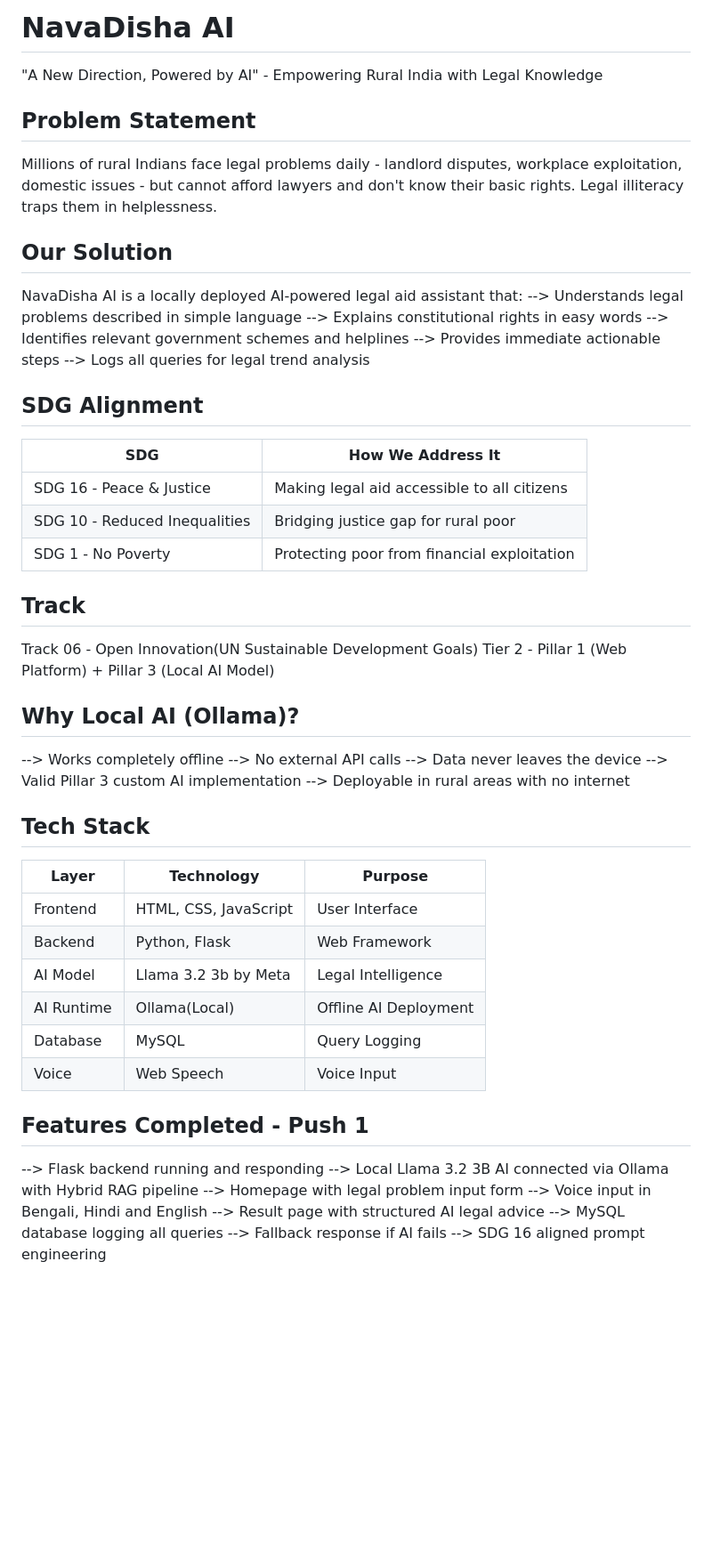
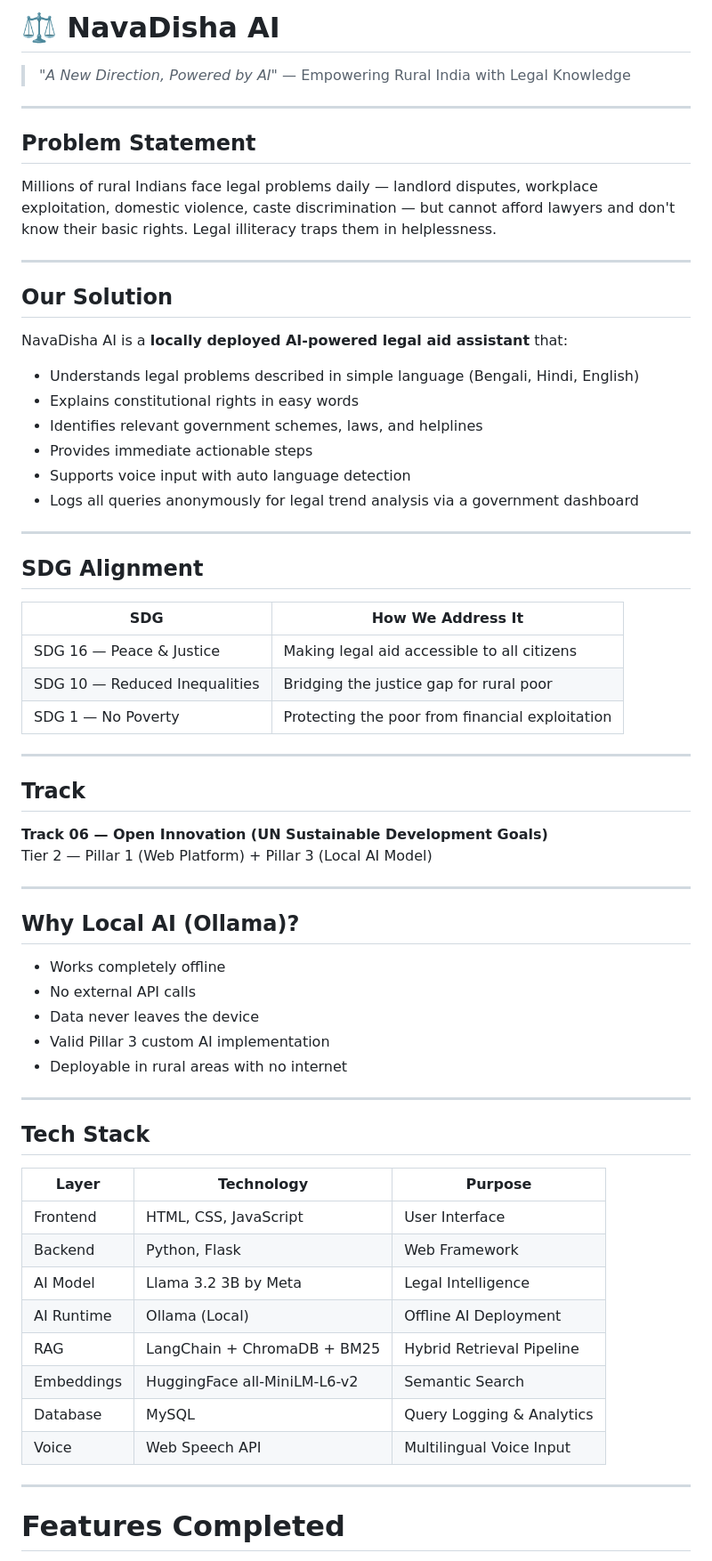
Before and after one commit to bristichowdhury87-creator/CODEFLOW2026-CodeCoven-navadisha-ai, a Markdown page: README.md, the part around one of its changes. Shown at 89% size. Rendered like a GitHub page; blank space fills up the shorter version.

```diff
--- a/README.md
+++ b/README.md
@@ -1,51 +1,68 @@
-# NavaDisha AI
-"A New Direction, Powered by AI" - Empowering Rural India with Legal Knowledge
+# ⚖️ NavaDisha AI
+> *"A New Direction, Powered by AI"* — Empowering Rural India with Legal Knowledge
+
+---
 
 ## Problem Statement
-Millions of rural Indians face legal problems daily - landlord disputes, workplace exploitation, domestic issues - but cannot afford lawyers and don't know their basic rights. Legal illiteracy traps them in helplessness.
+
+Millions of rural Indians face legal problems daily — landlord disputes, workplace exploitation, domestic violence, caste discrimination — but cannot afford lawyers and don't know their basic rights. Legal illiteracy traps them in helplessness.
+
+---
 
 ## Our Solution
-NavaDisha AI is a locally deployed AI-powered legal aid assistant that:
---> Understands legal problems described in simple language
---> Explains constitutional rights in easy words
---> Identifies relevant government schemes and helplines
---> Provides immediate actionable steps
---> Logs all queries for legal trend analysis
+
+NavaDisha AI is a **locally deployed AI-powered legal aid assistant** that:
+
+- Understands legal problems described in simple language (Bengali, Hindi, English)
+- Explains constitutional rights in easy words
+- Identifies relevant government schemes, laws, and helplines
+- Provides immediate actionable steps
+- Supports voice input with auto language detection
+- Logs all queries anonymously for legal trend analysis via a government dashboard
+
+---
 
 ## SDG Alignment
-|              SDG            |            How We Address It                 |
-|-----------------------------|----------------------------------------------|
-|  SDG 16 - Peace & Justice   | Making legal aid accessible to all citizens  |
-|SDG 10 - Reduced Inequalities|     Bridging justice gap for rural poor      |
-|     SDG 1 - No Poverty      |  Protecting poor from financial exploitation |
+
+|             SDG               |               How We Address It                 |
+|-------------------------------|-------------------------------------------------|
+| SDG 16 — Peace & Justice      | Making legal aid accessible to all citizens     |
+| SDG 10 — Reduced Inequalities | Bridging the justice gap for rural poor         |
+| SDG 1 — No Poverty            | Protecting the poor from financial exploitation |
+
+---
 
 ## Track
-Track 06 - Open Innovation(UN Sustainable Development Goals)
-Tier 2 - Pillar 1 (Web Platform) + Pillar 3 (Local AI Model)
+
+**Track 06 — Open Innovation (UN Sustainable Development Goals)**
+Tier 2 — Pillar 1 (Web Platform) + Pillar 3 (Local AI Model)
+
+---
 
 ## Why Local AI (Ollama)?
---> Works completely offline
---> No external API calls
---> Data never leaves the device
---> Valid Pillar 3 custom AI implementation
---> Deployable in rural areas with no internet
+
+- Works completely offline
+- No external API calls
+- Data never leaves the device
+- Valid Pillar 3 custom AI implementation
+- Deployable in rural areas with no internet
+
+---
 
 ## Tech Stack
-|   Layer  |      Technology      |       Purpose       |
-|----------|----------------------|---------------------|
-|Frontend  |HTML, CSS, JavaScript |User Interface       |
-|Backend   |Python, Flask         |Web Framework        |
-|AI Model  |Llama 3.2 3b by Meta  |Legal Intelligence   |
-|AI Runtime|Ollama(Local)         |Offline AI Deployment|
-|Database  |MySQL                 |Query Logging        |
-|Voice     |Web Speech            |Voice Input          |
 
-## Features Completed - Push 1
---> Flask backend running and responding
---> Local Llama 3.2 3B AI connected via Ollama with Hybrid RAG pipeline
---> Homepage with legal problem input form
---> Voice input in Bengali, Hindi and English
---> Result page with structured AI legal advice
---> MySQL database logging all queries
---> Fallback response if AI fails
---> SDG 16 aligned prompt engineering
+|   Layer    |         Technology           |          Purpose          |
+|------------|------------------------------|---------------------------|
+| Frontend   | HTML, CSS, JavaScript        | User Interface            |
+| Backend    | Python, Flask                | Web Framework             |
+| AI Model   | Llama 3.2 3B by Meta         | Legal Intelligence        |
+| AI Runtime | Ollama (Local)               | Offline AI Deployment     |
+| RAG        | LangChain + ChromaDB + BM25  | Hybrid Retrieval Pipeline |
+| Embeddings | HuggingFace all-MiniLM-L6-v2 | Semantic Search           |
+| Database   | MySQL                        | Query Logging & Analytics |
+| Voice      | Web Speech API               | Multilingual Voice Input  |
+
+---
+
+# Features Completed
+
```
Also changed, not shown: other parts of README.md (+55 -17 lines).
